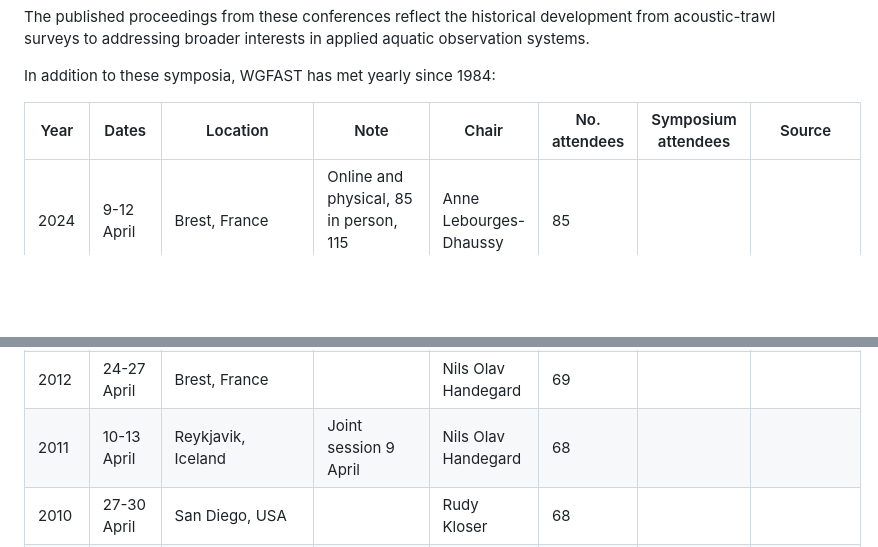
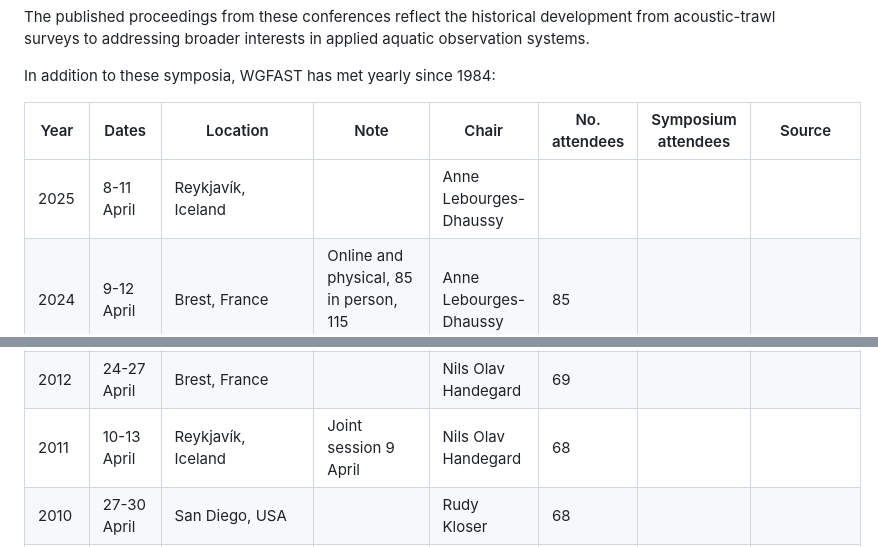
Before and after one commit to ices-eg/wg_WGFAST, a Markdown page: README.md, 2 parts joined by grey strips. Drawn GitHub-style; blank space fills up the shorter version.

Commit message:
Update for 2025 WGFAST meeting

```diff
--- a/README.md
+++ b/README.md
@@ -35,6 +35,7 @@ In addition to these symposia, WGFAST has met yearly since 1984:
 
 |Year|Dates|Location|Note|Chair|No. attendees|Symposium attendees|Source|
 |---|---|---|---|---|---|---|---|
+|2025|8-11 April|Reykjavík, Iceland||Anne Lebourges-Dhaussy||||
 |2024|9-12 April|Brest, France|Online and physical, 85 in person, 115 registrations|Anne Lebourges-Dhaussy|85|||
 |2023|31 March|Portland, Maine, USA|Symposium 27-30 March|Anne Lebourges-Dhaussy|47|150||
 |2022|25-28 April|Somone, Senegal|Online and physical, 16 in person, 114 online|Michael Jech|130||
@@ -48,7 +49,7 @@ In addition to these symposia, WGFAST has met yearly since 1984:
 |2014|6-9 May|New Bedford, USA|Joint session??|Verena Trenkel|66||
 |2013|16-19 April|San Sebastian, Spain||Nils Olav Handegard|75||
 |2012|24-27 April|Brest, France||Nils Olav Handegard|69||
-|2011|10-13 April|Reykjavik, Iceland|Joint session 9 April|Nils Olav Handegard|68||
+|2011|10-13 April|Reykjavík, Iceland|Joint session 9 April|Nils Olav Handegard|68||
 |2010|27-30 April|San Diego, USA||Rudy Kloser|68||
 |2009|19-22 May|Ancona, Italy||Rudy Kloser|62||
 |2008|23-Jun|Bergen, Norway|Symposium 16-20 June|Rudy Kloser|40|322|
```
